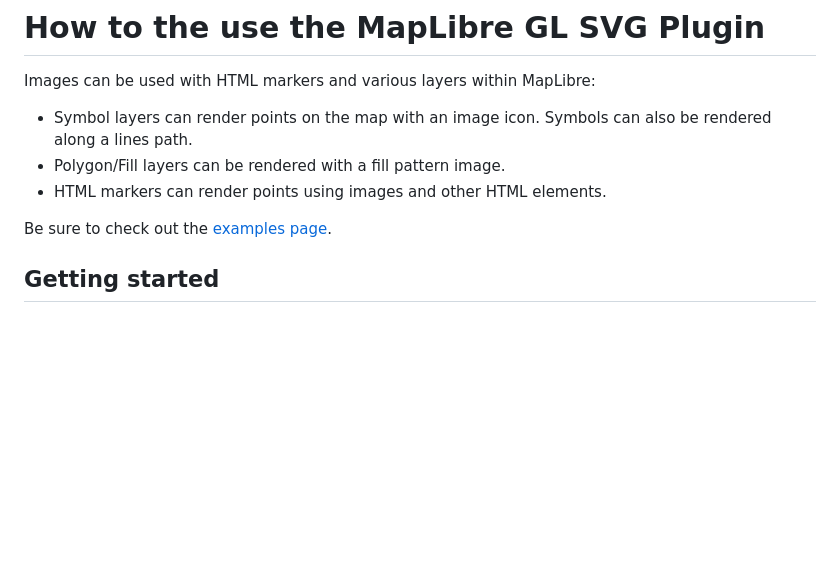
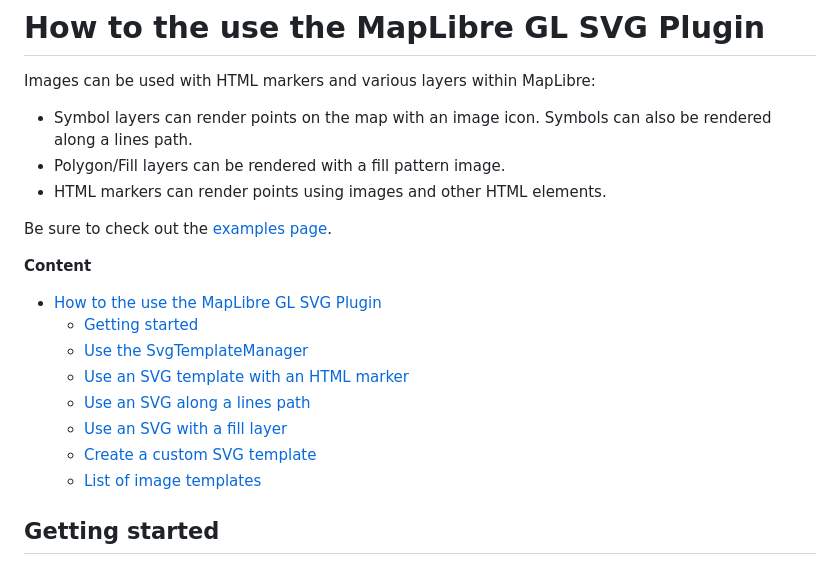
Before and after one commit to rbrundritt/maplibre-gl-svg, a Markdown page: docs/docs.md, the part around the change. Drawn GitHub-style; blank space fills up the shorter version.

```diff
--- a/docs/docs.md
+++ b/docs/docs.md
@@ -7,6 +7,17 @@ Images can be used with HTML markers and various layers within MapLibre:
 - HTML markers can render points using images and other HTML elements.
 
 Be sure to check out the [examples page](https://rbrundritt.github.io/maplibre-gl-svg/index.html).
+
+**Content**
+
+- [How to the use the MapLibre GL SVG Plugin](#how-to-the-use-the-maplibre-gl-svg-plugin)
+  - [Getting started](#getting-started)
+  - [Use the SvgTemplateManager](#use-the-svgtemplatemanager)
+  - [Use an SVG template with an HTML marker](#use-an-svg-template-with-an-html-marker)
+  - [Use an SVG along a lines path](#use-an-svg-along-a-lines-path)
+  - [Use an SVG with a fill layer](#use-an-svg-with-a-fill-layer)
+  - [Create a custom SVG template](#create-a-custom-svg-template)
+  - [List of image templates](#list-of-image-templates)
 
 ## Getting started
 
```
